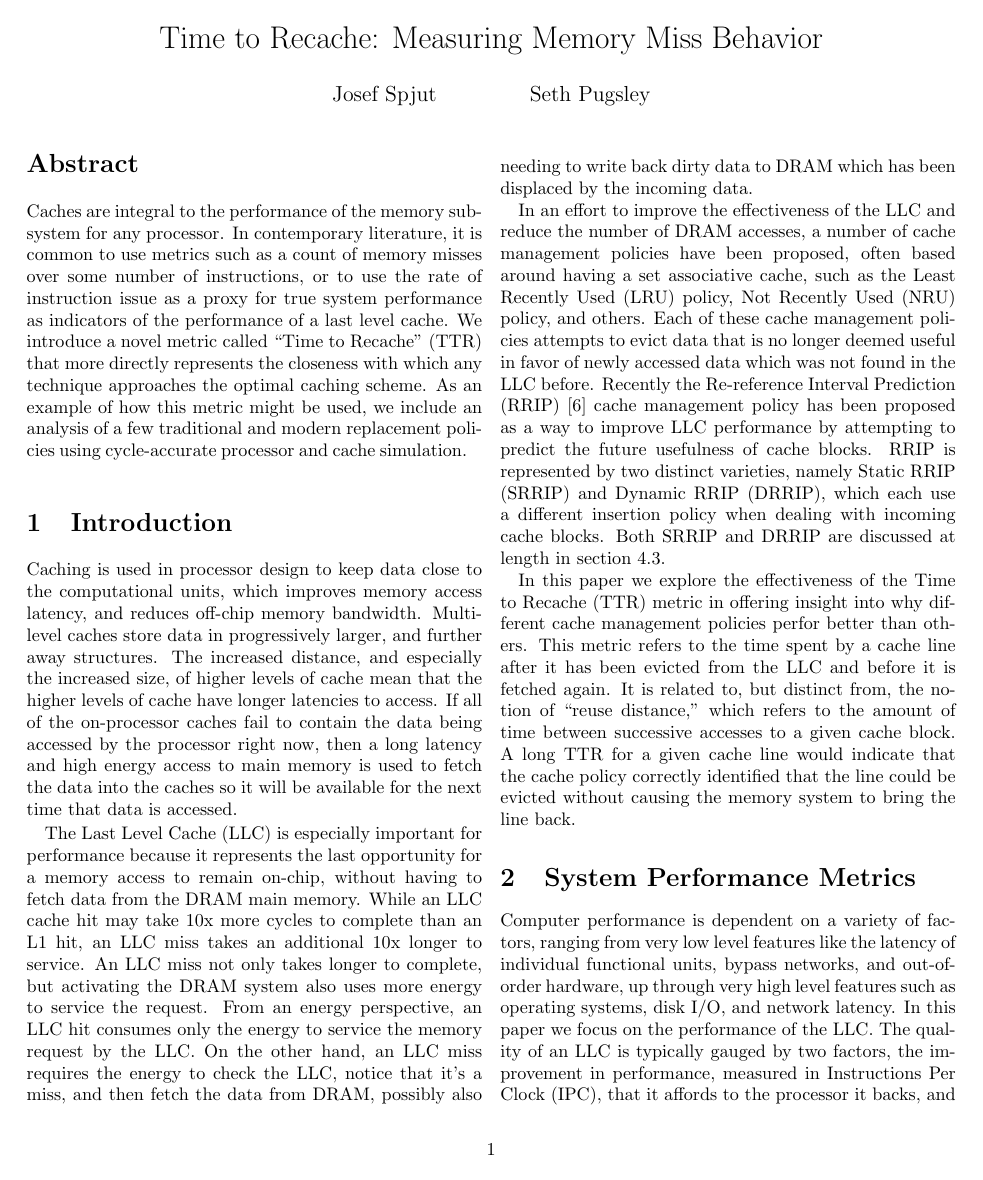
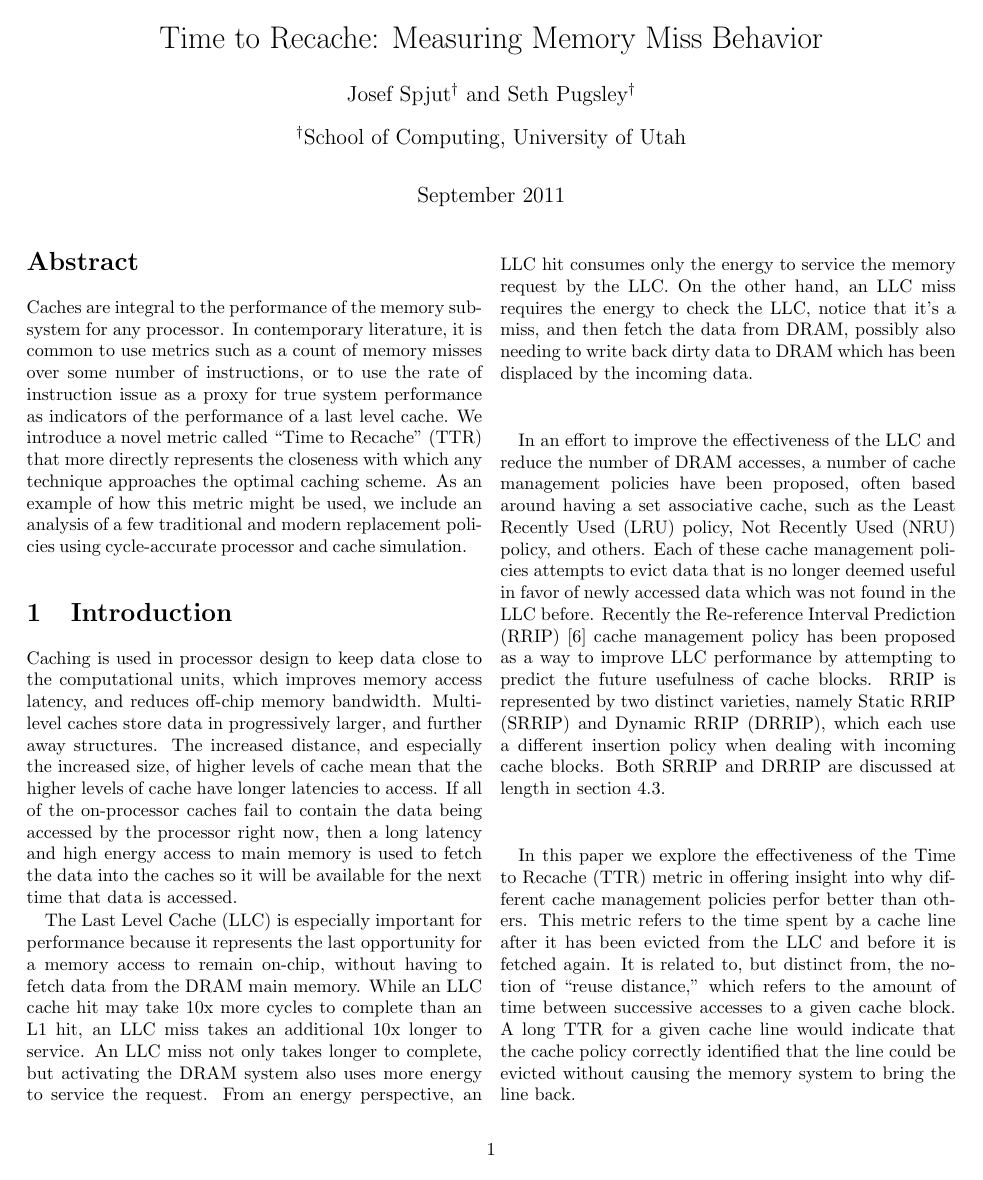
Before and after one commit to charlab/ttr-techreport, a LaTeX paper (main.tex): page 1 of 9 before the commit and page 1 of 10 after it. Compiled offline with pdfLaTeX.

Commit message:
Added original September 2011 date, and SoC at UofU affiliation.

```diff
--- a/main.tex
+++ b/main.tex
@@ -10,6 +10,7 @@
 
 \usepackage{epsfig}
 \usepackage{graphics}
+\usepackage{authblk}
 
 \widowpenalty10000
 \clubpenalty10000
@@ -18,8 +19,10 @@
 
 \title{Time to Recache: Measuring Memory Miss Behavior}
 
-\author{Josef Spjut \and Seth Pugsley}
-\date{}
+\author[$\dag$]{Josef Spjut}
+\author[$\dag$]{Seth Pugsley}
+\affil[$\dag$]{School of Computing, University of Utah}
+\date{September 2011}
 
 \maketitle
 
```
